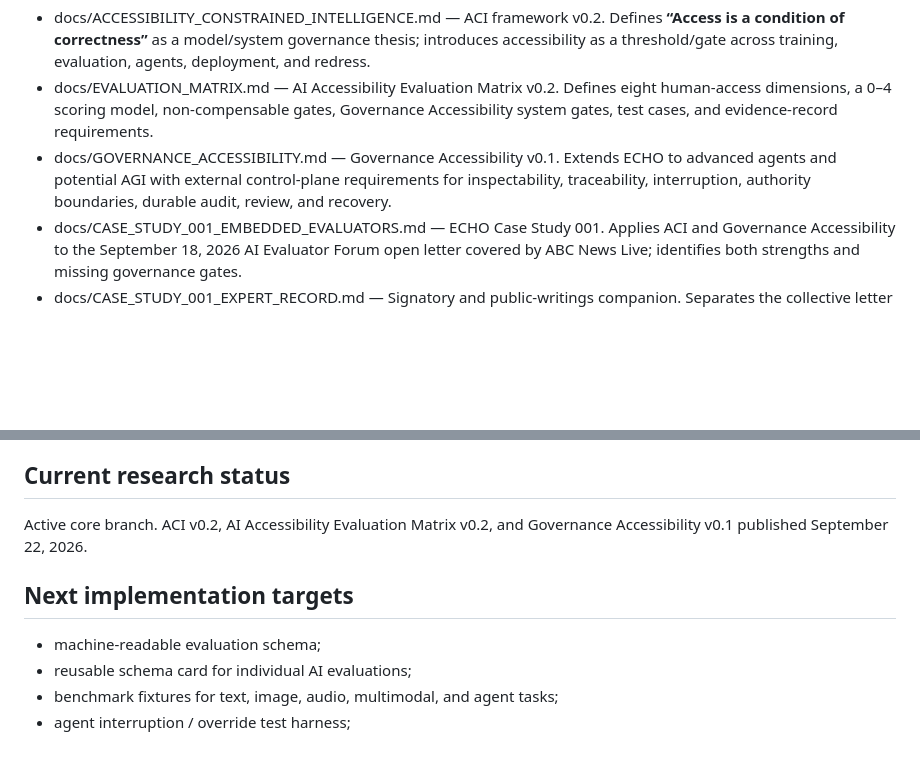
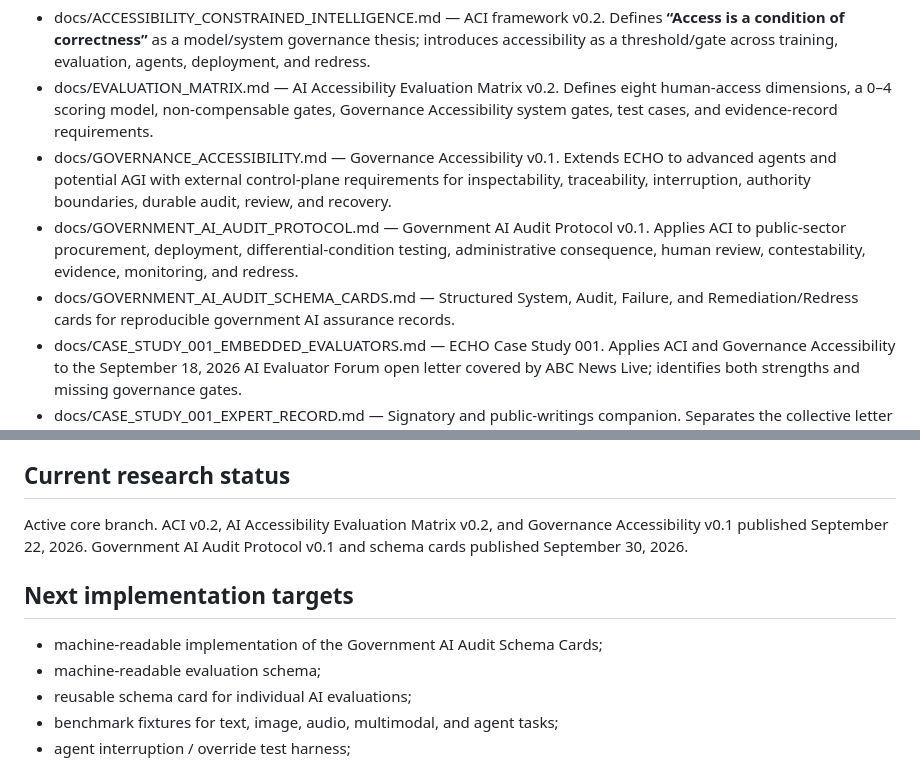
Before and after one commit to ukadike/Echo, a Markdown page: INDEX.md, 2 parts joined by grey strips. Drawn GitHub-style; blank space fills up the shorter version.

Commit message:
Index government AI audit protocol and schema cards

```diff
--- a/INDEX.md
+++ b/INDEX.md
@@ -17,6 +17,8 @@ Sitemap of the ECHO repository, Small Systems Lab's AI-governance branch.
 - docs/ACCESSIBILITY_CONSTRAINED_INTELLIGENCE.md — ACI framework v0.2. Defines **“Access is a condition of correctness”** as a model/system governance thesis; introduces accessibility as a threshold/gate across training, evaluation, agents, deployment, and redress.
 - docs/EVALUATION_MATRIX.md — AI Accessibility Evaluation Matrix v0.2. Defines eight human-access dimensions, a 0–4 scoring model, non-compensable gates, Governance Accessibility system gates, test cases, and evidence-record requirements.
 - docs/GOVERNANCE_ACCESSIBILITY.md — Governance Accessibility v0.1. Extends ECHO to advanced agents and potential AGI with external control-plane requirements for inspectability, traceability, interruption, authority boundaries, durable audit, review, and recovery.
+- docs/GOVERNMENT_AI_AUDIT_PROTOCOL.md — Government AI Audit Protocol v0.1. Applies ACI to public-sector procurement, deployment, differential-condition testing, administrative consequence, human review, contestability, evidence, monitoring, and redress.
+- docs/GOVERNMENT_AI_AUDIT_SCHEMA_CARDS.md — Structured System, Audit, Failure, and Remediation/Redress cards for reproducible government AI assurance records.
 - docs/CASE_STUDY_001_EMBEDDED_EVALUATORS.md — ECHO Case Study 001. Applies ACI and Governance Accessibility to the September 18, 2026 AI Evaluator Forum open letter covered by ABC News Live; identifies both strengths and missing governance gates.
 - docs/CASE_STUDY_001_EXPERT_RECORD.md — Signatory and public-writings companion. Separates the collective letter from individual experts' independently verifiable work, with a dedicated Joy Buolamwini / Algorithmic Justice League section and the wider signatory record.
 - docs/CASE_STUDY_002_INDUSTRY_LEADERS_GOVERNANCE.md — Deep research edition: executive claims, formal governance frameworks, independent evaluation evidence, agent-control architecture, ECHO hypotheses, limitations, and the observation–control gap.
@@ -51,10 +53,11 @@ A = (P, O, U, R, C, L, M, G)
 
 ## Current research status
 
-Active core branch. ACI v0.2, AI Accessibility Evaluation Matrix v0.2, and Governance Accessibility v0.1 published September 22, 2026.
+Active core branch. ACI v0.2, AI Accessibility Evaluation Matrix v0.2, and Governance Accessibility v0.1 published September 22, 2026. Government AI Audit Protocol v0.1 and schema cards published September 30, 2026.
 
 ## Next implementation targets
 
+- machine-readable implementation of the Government AI Audit Schema Cards;
 - machine-readable evaluation schema;
 - reusable schema card for individual AI evaluations;
 - benchmark fixtures for text, image, audio, multimodal, and agent tasks;
```
